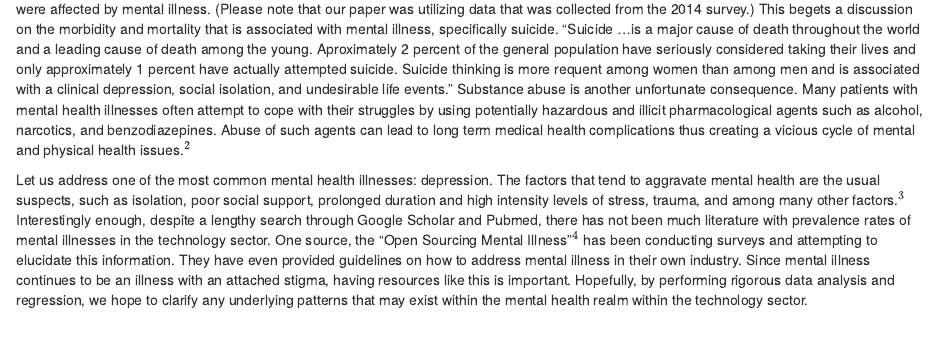
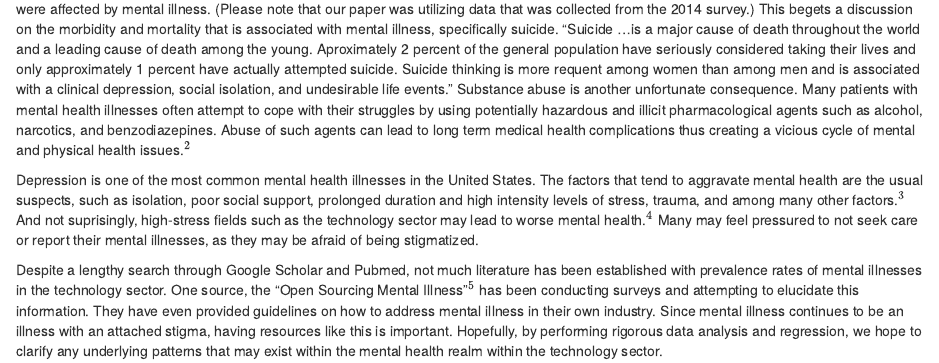
Before and after one commit to jcp9010/CUNY_DATA621_GroupProject, an R Markdown document (LitReview/Mental Health Lit Search.Rmd): the page in a window 1100 px wide, from 490 px down. Rendered offline with R 4.5, knitr and Pandoc, with nearby package versions.

Commit message:
Update Mental Health Lit Search.Rmd

```diff
--- a/LitReview/Mental Health Lit Search.Rmd
+++ b/LitReview/Mental Health Lit Search.Rmd
@@ -24,4 +24,6 @@ The Substance Abuse and Mental Health Services Administration had conducted a su
 
 This data from the 2016 survey displays the prevalence rates of mental illneses among US adults. Not surprisingly, all races, genders, and age were affected by mental illness. (Please note that our paper was utilizing data that was collected from the 2014 survey.) This begets a discussion on the morbidity and mortality that is associated with mental illness, specifically suicide. "Suicide ...is a major cause of death throughout the world and a leading cause of death among the young. Aproximately 2 percent of the general population have seriously considered taking their lives and only approximately 1 percent have actually attempted suicide. Suicide thinking is more requent among women than among men and is associated with a clinical depression, social isolation, and undesirable life events." Substance abuse is another unfortunate consequence. Many patients with mental health illnesses often attempt to cope with their struggles by using potentially hazardous and illicit pharmacological agents such as alcohol, narcotics, and benzodiazepines. Abuse of such agents can lead to long term medical health complications thus creating a vicious cycle of mental and physical health issues.$^2$
 
-Let us address one of the most common mental health illnesses: depression. The factors that tend to aggravate mental health are the usual suspects, such as isolation, poor social support, prolonged duration and high intensity levels of stress, trauma, and among many other factors.$^3$ Interestingly enough, despite a lengthy search through Google Scholar and Pubmed, there has not been much literature with prevalence rates of mental illnesses in the technology sector. One source, the "Open Sourcing Mental Illness"$^4$ has been conducting surveys and attempting to elucidate this information. They have even provided guidelines on how to address mental illness in their own industry. Since mental illness continues to be an illness with an attached stigma, having resources like this is important. Hopefully, by performing rigorous data analysis and regression, we hope to clarify any underlying patterns that may exist within the mental health realm within the technology sector.
+Depression is one of the most common mental health illnesses in the United States. The factors that tend to aggravate mental health are the usual suspects, such as isolation, poor social support, prolonged duration and high intensity levels of stress, trauma, and among many other factors.$^3$ And not suprisingly, high-stress fields such as the technology sector may lead to worse mental health.$^4$ Many may feel pressured to not seek care or report their mental illnesses, as they may be afraid of being stigmatized.
+
+Despite a lengthy search through Google Scholar and Pubmed, not much literature has been established with prevalence rates of mental illnesses in the technology sector. One source, the "Open Sourcing Mental Illness"$^5$ has been conducting surveys and attempting to elucidate this information. They have even provided guidelines on how to address mental illness in their own industry. Since mental illness continues to be an illness with an attached stigma, having resources like this is important. Hopefully, by performing rigorous data analysis and regression, we hope to clarify any underlying patterns that may exist within the mental health realm within the technology sector.
```
